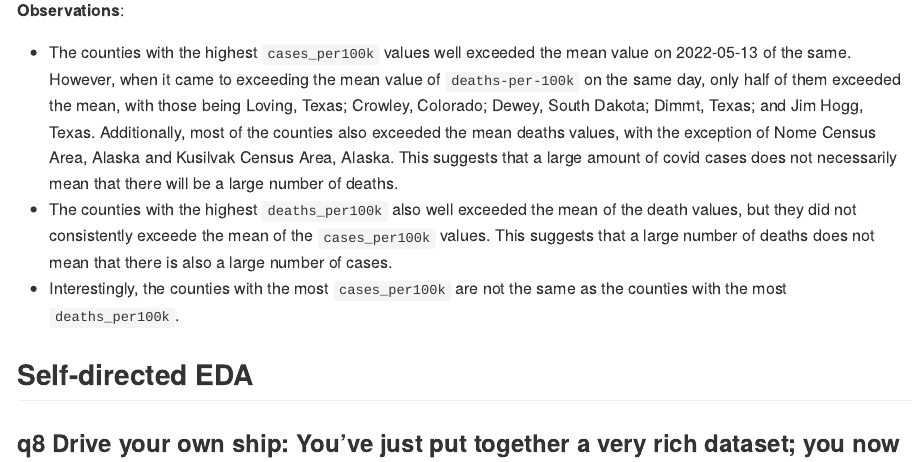
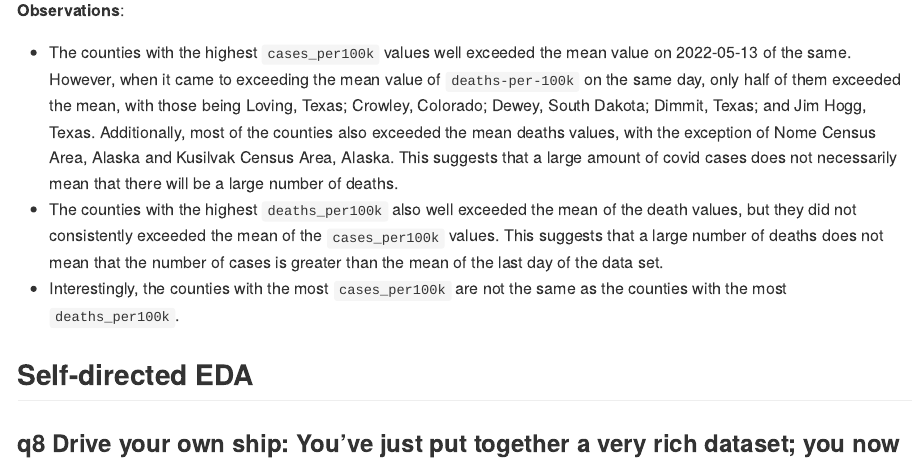
Before and after one commit to lilibaker/data-science-S2023, an R Markdown document (challenges/c06-covid19-assignment.Rmd): the page in a window 1100 px wide, from 11080 px down. The pictures show the output file challenges/c06-covid19-assignment.md that the author committed with the source, drawn offline in the style of GitHub.

Commit message:
Update comparisons in q7

```diff
--- a/challenges/c06-covid19-assignment.Rmd
+++ b/challenges/c06-covid19-assignment.Rmd
@@ -286,9 +286,9 @@ df_normalized %>%
 
 **Observations**:
 
-- The counties with the highest `cases_per100k` values well exceeded the mean value on 2022-05-13 of the same. However, when it came to exceeding the mean value of `deaths-per-100k` on the same day, only half of them exceeded the mean, with those being Loving, Texas; Crowley, Colorado; Dewey, South Dakota; Dimmt, Texas; and Jim Hogg, Texas.
+- The counties with the highest `cases_per100k` values well exceeded the mean value on 2022-05-13 of the same. However, when it came to exceeding the mean value of `deaths-per-100k` on the same day, only half of them exceeded the mean, with those being Loving, Texas; Crowley, Colorado; Dewey, South Dakota; Dimmit, Texas; and Jim Hogg, Texas.
 Additionally, most of the counties also exceeded the mean deaths values, with the exception of Nome Census Area, Alaska and Kusilvak Census Area, Alaska. This suggests that a large amount of covid cases does not necessarily mean that there will be a large number of deaths.
-- The counties with the highest `deaths_per100k` also well exceeded the mean of the death values, but they did not consistently exceede the mean of the `cases_per100k` values. This suggests that a large number of deaths does not mean that there is also a large number of cases.
+- The counties with the highest `deaths_per100k` also well exceeded the mean of the death values, but they did not consistently exceeded the mean of the `cases_per100k` values. This suggests that a large number of deaths does not mean that the number of cases is greater than the mean of the last day of the data set.
 - Interestingly, the counties with the most `cases_per100k` are not the same as the counties with the most `deaths_per100k`.
 
 ## Self-directed EDA
```
Also changed, not shown: challenges/c06-covid19-assignment.md.
